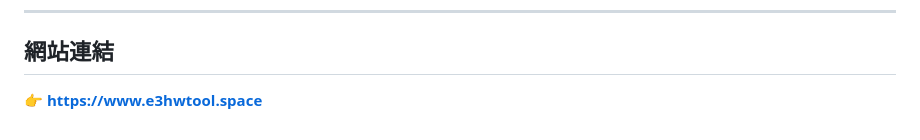
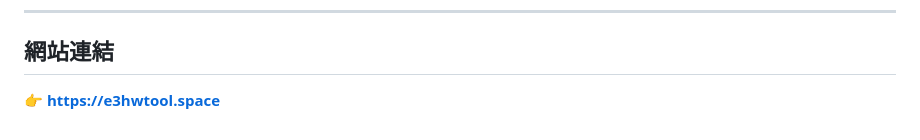
Before and after one commit to bryan931218/NYCU_e3hwtool, a Markdown page: README.md, the part around the change. Drawn GitHub-style.

Commit message:
Update website link in README

```diff
--- a/README.md
+++ b/README.md
@@ -83,4 +83,4 @@
 
 ## 網站連結
 
-👉 **https://www.e3hwtool.space**
+👉 **https://e3hwtool.space**
```
